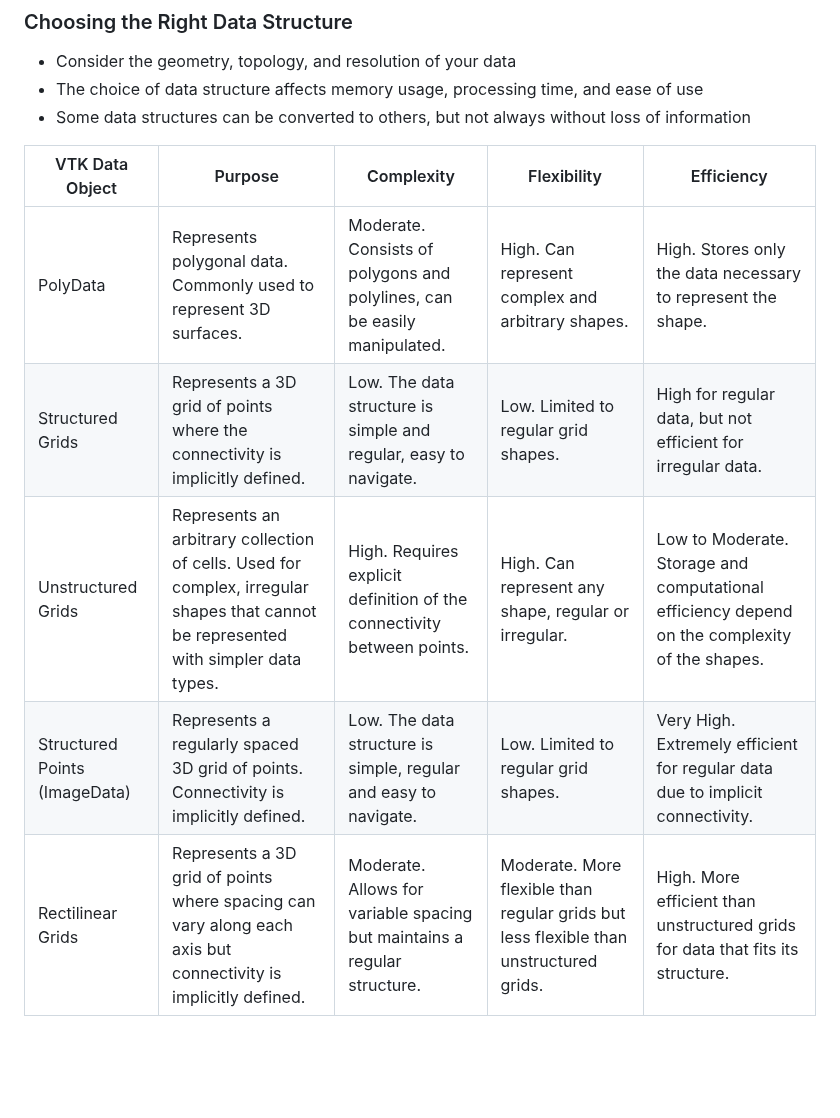
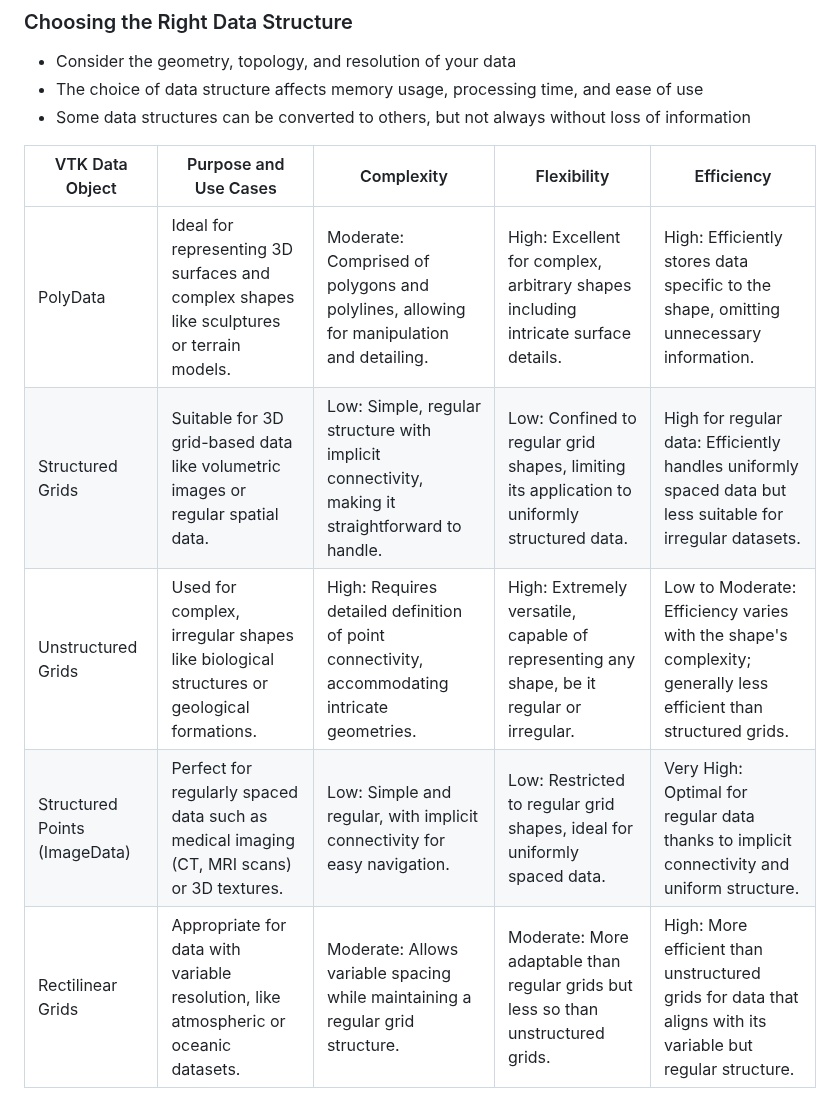
Before and after one commit to djeada/Vtk-Examples, a Markdown page: notes/01_data_types_and_structures.md, the part around one of its changes. Rendered like a GitHub page; blank space fills up the shorter version.

```diff
--- a/notes/01_data_types_and_structures.md
+++ b/notes/01_data_types_and_structures.md
@@ -92,10 +88,10 @@ This structure is particularly useful in large simulations where data may be div
 * The choice of data structure affects memory usage, processing time, and ease of use
 * Some data structures can be converted to others, but not always without loss of information
 
-| VTK Data Object | Purpose | Complexity | Flexibility | Efficiency |
-| --- | --- | --- | --- | --- |
-| PolyData | Represents polygonal data. Commonly used to represent 3D surfaces. | Moderate. Consists of polygons and polylines, can be easily manipulated. | High. Can represent complex and arbitrary shapes. | High. Stores only the data necessary to represent the shape. |
-| Structured Grids | Represents a 3D grid of points where the connectivity is implicitly defined. | Low. The data structure is simple and regular, easy to navigate. | Low. Limited to regular grid shapes. | High for regular data, but not efficient for irregular data. |
-| Unstructured Grids | Represents an arbitrary collection of cells. Used for complex, irregular shapes that cannot be represented with simpler data types. | High. Requires explicit definition of the connectivity between points. | High. Can represent any shape, regular or irregular. | Low to Moderate. Storage and computational efficiency depend on the complexity of the shapes. |
-| Structured Points (ImageData) | Represents a regularly spaced 3D grid of points. Connectivity is implicitly defined. | Low. The data structure is simple, regular and easy to navigate. | Low. Limited to regular grid shapes. | Very High. Extremely efficient for regular data due to implicit connectivity. |
-| Rectilinear Grids | Represents a 3D grid of points where spacing can vary along each axis but connectivity is implicitly defined. | Moderate. Allows for variable spacing but maintains a regular structure. | Moderate. More flexible than regular grids but less flexible than unstructured grids. | High. More efficient than unstructured grids for data that fits its structure. |
+| VTK Data Object       | Purpose and Use Cases                                                                 | Complexity                                                                                   | Flexibility                                                                                           | Efficiency                                                                                                  |
+|-----------------------|---------------------------------------------------------------------------------------|-----------------------------------------------------------------------------------------------|-------------------------------------------------------------------------------------------------------|-------------------------------------------------------------------------------------------------------------|
+| PolyData              | Ideal for representing 3D surfaces and complex shapes like sculptures or terrain models. | Moderate: Comprised of polygons and polylines, allowing for manipulation and detailing.      | High: Excellent for complex, arbitrary shapes including intricate surface details.                   | High: Efficiently stores data specific to the shape, omitting unnecessary information.                      |
+| Structured Grids      | Suitable for 3D grid-based data like volumetric images or regular spatial data.         | Low: Simple, regular structure with implicit connectivity, making it straightforward to handle. | Low: Confined to regular grid shapes, limiting its application to uniformly structured data.          | High for regular data: Efficiently handles uniformly spaced data but less suitable for irregular datasets. |
+| Unstructured Grids    | Used for complex, irregular shapes like biological structures or geological formations. | High: Requires detailed definition of point connectivity, accommodating intricate geometries.   | High: Extremely versatile, capable of representing any shape, be it regular or irregular.             | Low to Moderate: Efficiency varies with the shape's complexity; generally less efficient than structured grids. |
+| Structured Points (ImageData) | Perfect for regularly spaced data such as medical imaging (CT, MRI scans) or 3D textures. | Low: Simple and regular, with implicit connectivity for easy navigation.                       | Low: Restricted to regular grid shapes, ideal for uniformly spaced data.                             | Very High: Optimal for regular data thanks to implicit connectivity and uniform structure.                   |
+| Rectilinear Grids     | Appropriate for data with variable resolution, like atmospheric or oceanic datasets.      | Moderate: Allows variable spacing while maintaining a regular grid structure.                  | Moderate: More adaptable than regular grids but less so than unstructured grids.                      | High: More efficient than unstructured grids for data that aligns with its variable but regular structure.  |
```
Also changed, not shown: other parts of notes/01_data_types_and_structures.md (+31 -35 lines).
